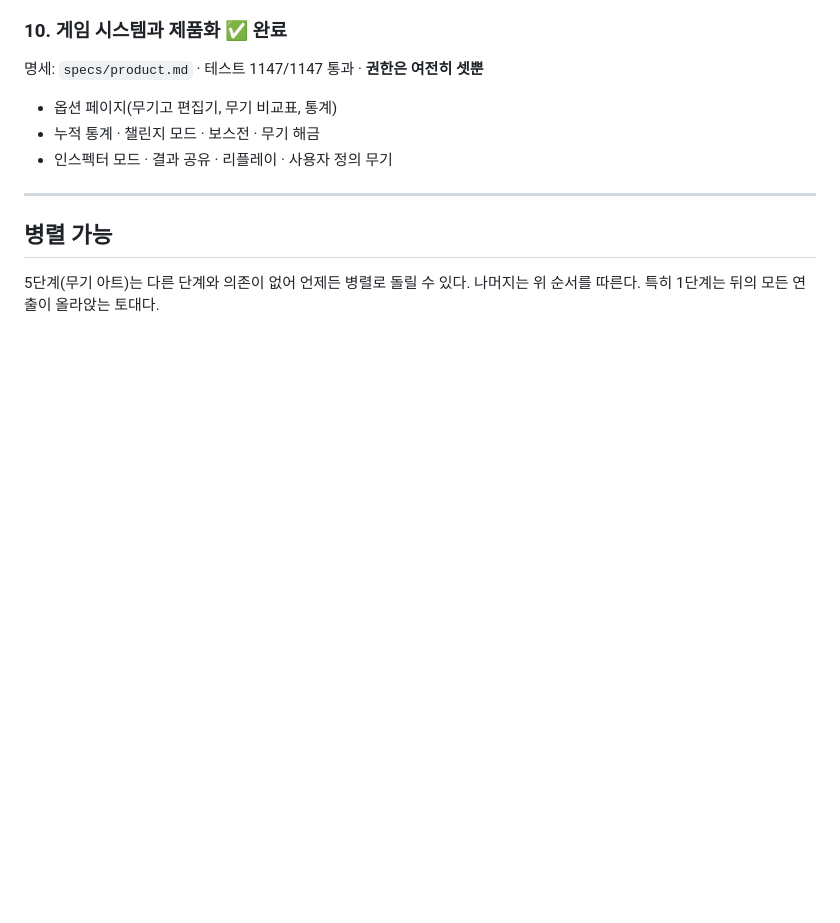
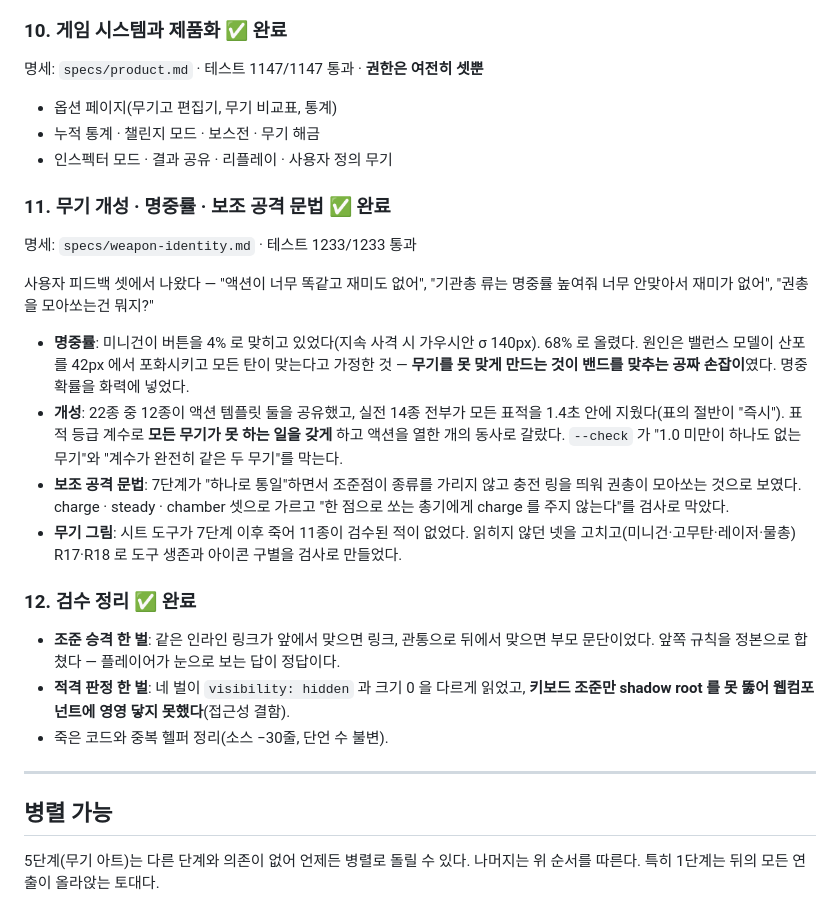
Before and after one commit to chungchung234/crash-tab, a Markdown page: docs/ROADMAP.md, the part around the change. Rendered like a GitHub page; blank space fills up the shorter version.

```diff
--- a/docs/ROADMAP.md
+++ b/docs/ROADMAP.md
@@ -168,6 +168,34 @@
 - 누적 통계 · 챌린지 모드 · 보스전 · 무기 해금
 - 인스펙터 모드 · 결과 공유 · 리플레이 · 사용자 정의 무기
 
+### 11. 무기 개성 · 명중률 · 보조 공격 문법 ✅ 완료
+
+명세: `specs/weapon-identity.md` · 테스트 1233/1233 통과
+
+사용자 피드백 셋에서 나왔다 — "액션이 너무 똑같고 재미도 없어", "기관총 류는 명중률
+높여줘 너무 안맞아서 재미가 없어", "권총을 모아쏘는건 뭐지?"
+
+- **명중률**: 미니건이 버튼을 4% 로 맞히고 있었다(지속 사격 시 가우시안 σ 140px). 68% 로
+  올렸다. 원인은 밸런스 모델이 산포를 42px 에서 포화시키고 모든 탄이 맞는다고 가정한 것 —
+  **무기를 못 맞게 만드는 것이 밴드를 맞추는 공짜 손잡이**였다. 명중 확률을 화력에 넣었다.
+- **개성**: 22종 중 12종이 액션 템플릿 둘을 공유했고, 실전 14종 전부가 모든 표적을 1.4초
+  안에 지웠다(표의 절반이 "즉시"). 표적 등급 계수로 **모든 무기가 못 하는 일을 갖게** 하고
+  액션을 열한 개의 동사로 갈랐다. `--check` 가 "1.0 미만이 하나도 없는 무기"와 "계수가
+  완전히 같은 두 무기"를 막는다.
+- **보조 공격 문법**: 7단계가 "하나로 통일"하면서 조준점이 종류를 가리지 않고 충전 링을
+  띄워 권총이 모아쏘는 것으로 보였다. charge · steady · chamber 셋으로 가르고
+  "한 점으로 쏘는 총기에게 charge 를 주지 않는다"를 검사로 막았다.
+- **무기 그림**: 시트 도구가 7단계 이후 죽어 11종이 검수된 적이 없었다. 읽히지 않던 넷을
+  고치고(미니건·고무탄·레이저·물총) R17·R18 로 도구 생존과 아이콘 구별을 검사로 만들었다.
+
+### 12. 검수 정리 ✅ 완료
+
+- **조준 승격 한 벌**: 같은 인라인 링크가 앞에서 맞으면 링크, 관통으로 뒤에서 맞으면 부모
+  문단이었다. 앞쪽 규칙을 정본으로 합쳤다 — 플레이어가 눈으로 보는 답이 정답이다.
+- **적격 판정 한 벌**: 네 벌이 `visibility: hidden` 과 크기 0 을 다르게 읽었고,
+  **키보드 조준만 shadow root 를 못 뚫어 웹컴포넌트에 영영 닿지 못했다**(접근성 결함).
+- 죽은 코드와 중복 헬퍼 정리(소스 −30줄, 단언 수 불변).
+
 ---
 
 ## 병렬 가능
```
Also changed, not shown: CLAUDE.md (+12 -10 lines).
